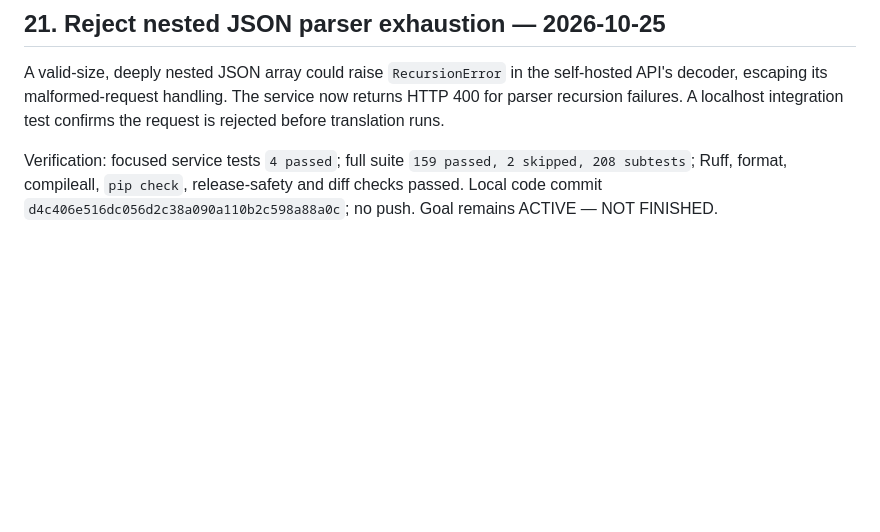
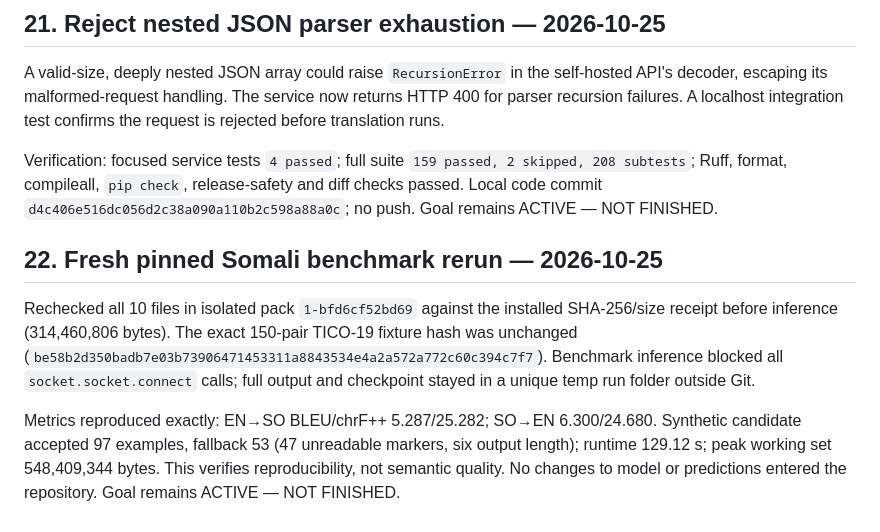
Before and after one commit to zealousvec/Saylacian, a Markdown page: docs/FINAL_DEVELOPMENT_REPORT.md, the part around the change. GitHub-like rendering; blank space fills up the shorter version.

```diff
--- a/docs/FINAL_DEVELOPMENT_REPORT.md
+++ b/docs/FINAL_DEVELOPMENT_REPORT.md
@@ -175,3 +175,9 @@ Verification: focused service tests `3 passed`; full suite `158 passed, 2 skippe
 A valid-size, deeply nested JSON array could raise `RecursionError` in the self-hosted API's decoder, escaping its malformed-request handling. The service now returns HTTP 400 for parser recursion failures. A localhost integration test confirms the request is rejected before translation runs.
 
 Verification: focused service tests `4 passed`; full suite `159 passed, 2 skipped, 208 subtests`; Ruff, format, compileall, `pip check`, release-safety and diff checks passed. Local code commit `d4c406e516dc056d2c38a090a110b2c598a88a0c`; no push. Goal remains ACTIVE — NOT FINISHED.
+
+## 22. Fresh pinned Somali benchmark rerun — 2026-10-25
+
+Rechecked all 10 files in isolated pack `1-bfd6cf52bd69` against the installed SHA-256/size receipt before inference (314,460,806 bytes). The exact 150-pair TICO-19 fixture hash was unchanged (`be58b2d350badb7e03b73906471453311a8843534e4a2a572a772c60c394c7f7`). Benchmark inference blocked all `socket.socket.connect` calls; full output and checkpoint stayed in a unique temp run folder outside Git.
+
+Metrics reproduced exactly: EN→SO BLEU/chrF++ 5.287/25.282; SO→EN 6.300/24.680. Synthetic candidate accepted 97 examples, fallback 53 (47 unreadable markers, six output length); runtime 129.12 s; peak working set 548,409,344 bytes. This verifies reproducibility, not semantic quality. No changes to model or predictions entered the repository. Goal remains ACTIVE — NOT FINISHED.
```
Also changed, not shown: docs/IMPLEMENTATION_PROGRESS.md (+8 -0 lines), docs/SESSION_HANDOFF.md (+6 -0 lines).
